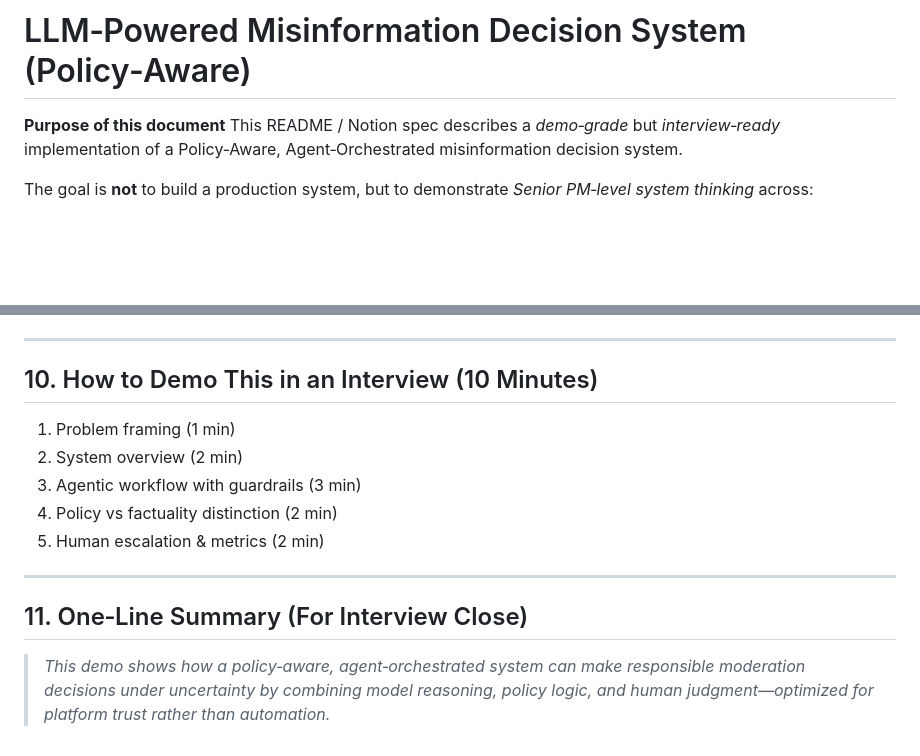
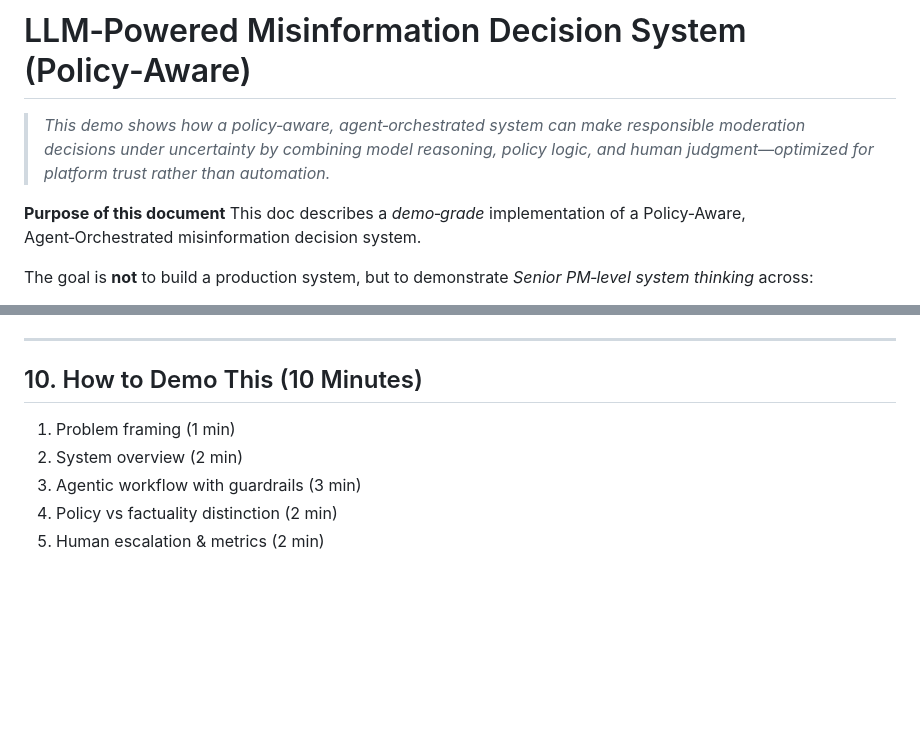
Before and after one commit to cynthialmy/llm-decision-flow, a Markdown page: README.md, 2 parts joined by grey strips. GitHub-like rendering; blank space fills up the shorter version.

```diff
--- a/README.md
+++ b/README.md
@@ -1,7 +1,9 @@
 # LLM‑Powered Misinformation Decision System (Policy‑Aware)
 
+> *This demo shows how a policy‑aware, agent‑orchestrated system can make responsible moderation decisions under uncertainty by combining model reasoning, policy logic, and human judgment—optimized for platform trust rather than automation.*
+
 **Purpose of this document**
-This README / Notion spec describes a *demo‑grade* but *interview‑ready* implementation of a Policy‑Aware, Agent‑Orchestrated misinformation decision system.
+This doc describes a *demo‑grade* implementation of a Policy‑Aware, Agent‑Orchestrated misinformation decision system.
 
 The goal is **not** to build a production system, but to demonstrate *Senior PM‑level system thinking* across:
 
@@ -277,16 +279,10 @@ See [SETUP.md](SETUP.md) for installation instructions and [FOUNDRY_SETUP.md](FO
 
 ---
 
-## 10. How to Demo This in an Interview (10 Minutes)
+## 10. How to Demo This (10 Minutes)
 
 1. Problem framing (1 min)
 2. System overview (2 min)
 3. Agentic workflow with guardrails (3 min)
 4. Policy vs factuality distinction (2 min)
 5. Human escalation & metrics (2 min)
-
----
-
-## 11. One‑Line Summary (For Interview Close)
-
-> *This demo shows how a policy‑aware, agent‑orchestrated system can make responsible moderation decisions under uncertainty by combining model reasoning, policy logic, and human judgment—optimized for platform trust rather than automation.*
```
